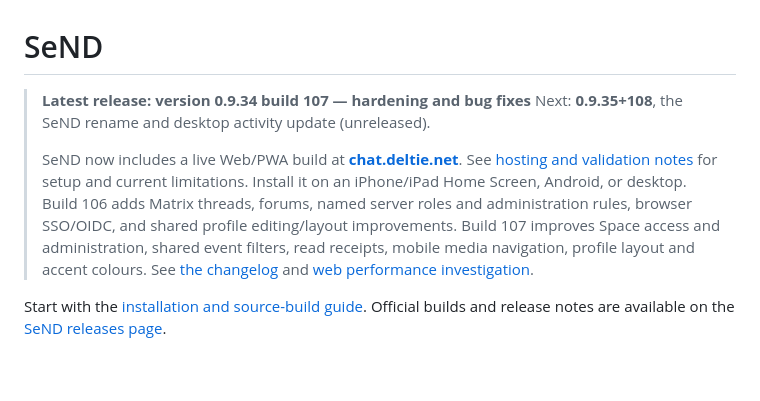
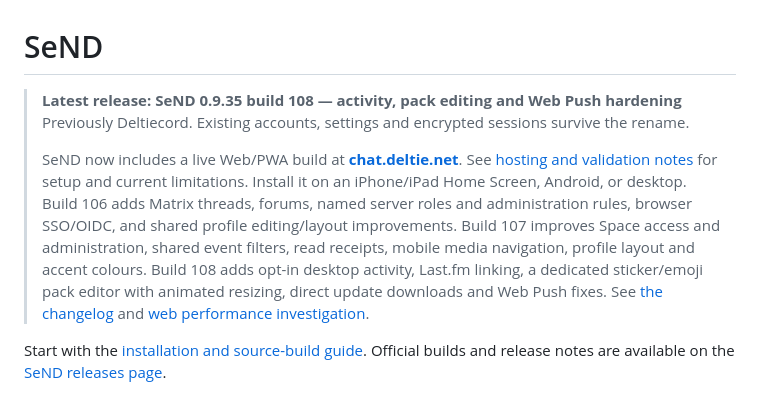
Before and after one commit to vosjecleo/SeND, a Markdown page: README.md, the part around the change. Rendered like a GitHub page; blank space fills up the shorter version.

```diff
--- a/README.md
+++ b/README.md
@@ -1,7 +1,7 @@
 # SeND
 
-> **Latest release: version 0.9.34 build 107 — hardening and bug fixes**
-> Next: **0.9.35+108**, the SeND rename and desktop activity update (unreleased).
+> **Latest release: SeND 0.9.35 build 108 — activity, pack editing and Web Push hardening**
+> Previously Deltiecord. Existing accounts, settings and encrypted sessions survive the rename.
 >
 > SeND now includes a live Web/PWA build at **[chat.deltie.net](https://chat.deltie.net)**.
 > See [hosting and validation notes](docs/web-deployment.md) for setup and current limitations.
@@ -10,6 +10,8 @@
 > SSO/OIDC, and shared profile editing/layout improvements.
 > Build 107 improves Space access and administration, shared event filters,
 > read receipts, mobile media navigation, profile layout and accent colours.
+> Build 108 adds opt-in desktop activity, Last.fm linking, a dedicated sticker/emoji
+> pack editor with animated resizing, direct update downloads and Web Push fixes.
 > See [the changelog](CHANGELOG.md) and
 > [web performance investigation](docs/web-performance-build-100-account-investigation.md).
 
```
Also changed, not shown: INSTALL.md (+2 -3 lines), docs/build-108-send.md (+13 -6 lines).
